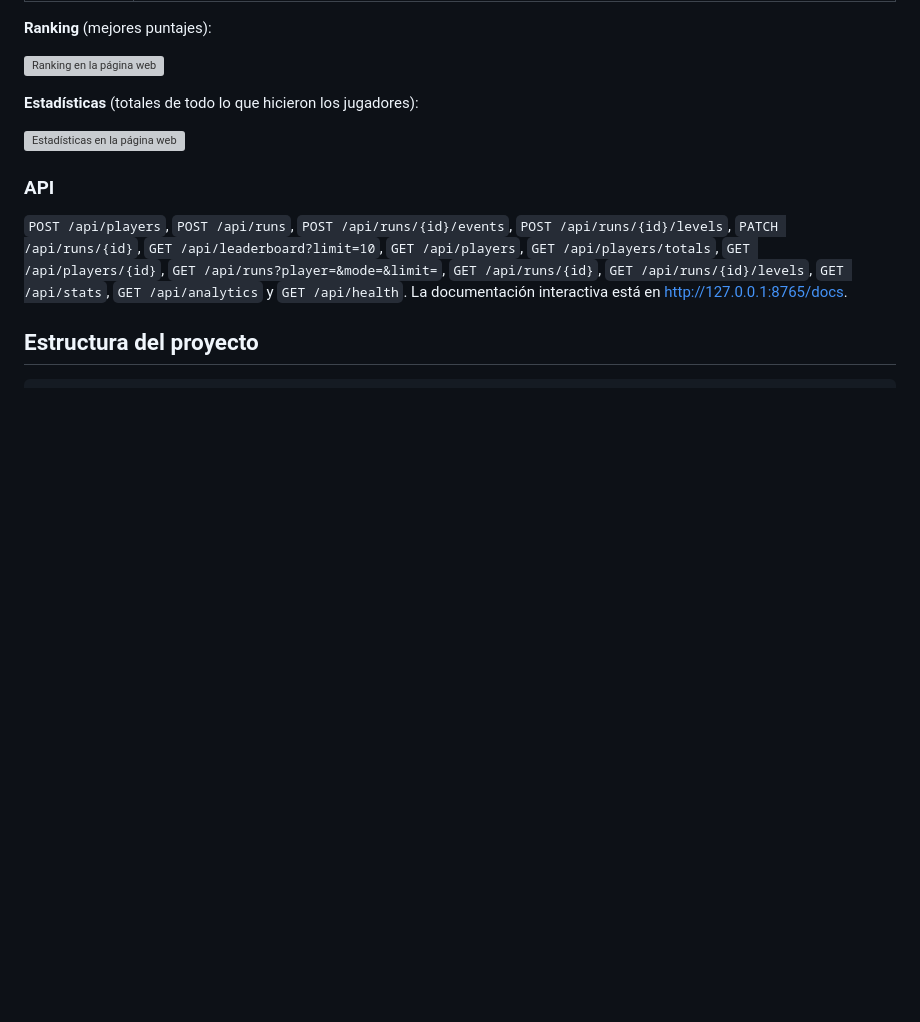
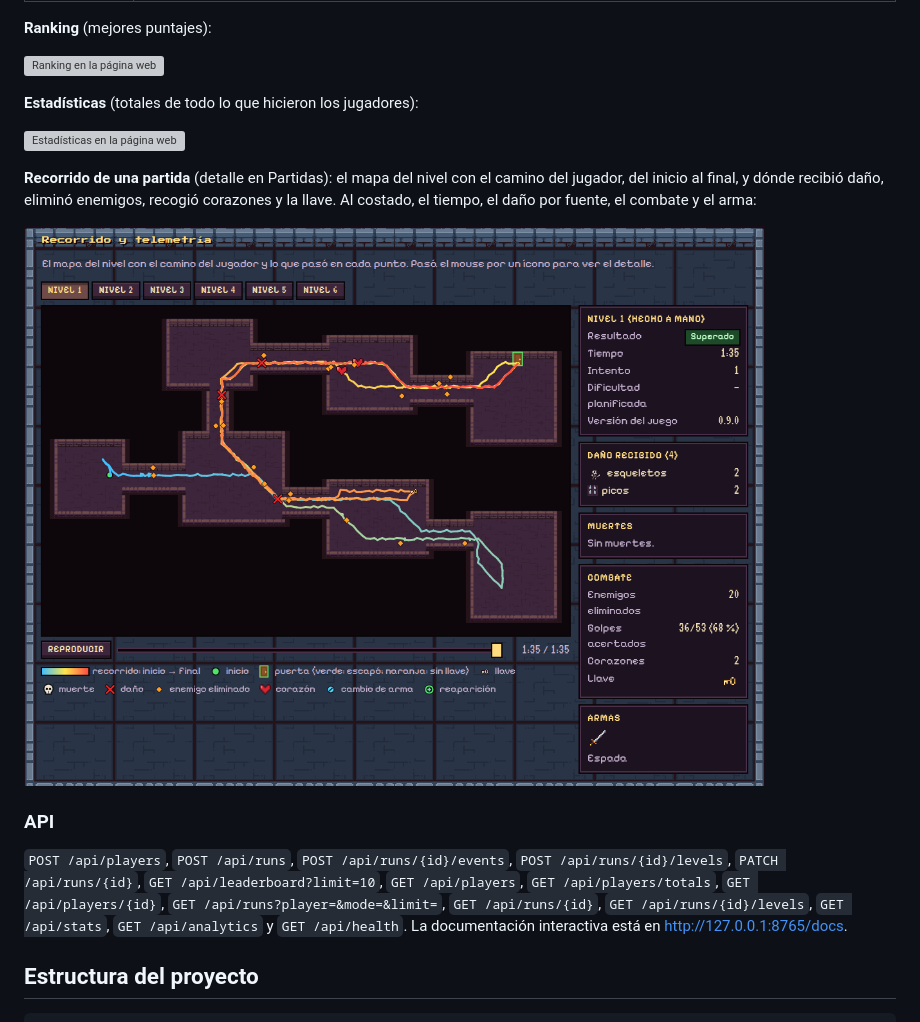
Before and after one commit to Thegreenmarshadow/dungeon-escape, a Markdown page: README.md, the part around the change. GitHub-like rendering; pictures changed too: docs/capturas/04-recorrido-web.png (added); blank space fills up the shorter version; grey boxes are pictures that could not be loaded.

```diff
--- a/README.md
+++ b/README.md
@@ -139,6 +139,10 @@ Es una página estática (`server/web/`: HTML, CSS y JS sin dependencias) que el
 
 ![Estadísticas en la página web](docs/capturas/03-estadisticas-web.png)
 
+**Recorrido de una partida** (detalle en Partidas): el mapa del nivel con el camino del jugador, del inicio al final, y dónde recibió daño, eliminó enemigos, recogió corazones y la llave. Al costado, el tiempo, el daño por fuente, el combate y el arma:
+
+![Recorrido de un nivel en la página web](docs/capturas/04-recorrido-web.png)
+
 ### API
 
 `POST /api/players`, `POST /api/runs`, `POST /api/runs/{id}/events`, `POST /api/runs/{id}/levels`, `PATCH /api/runs/{id}`, `GET /api/leaderboard?limit=10`, `GET /api/players`, `GET /api/players/totals`, `GET /api/players/{id}`, `GET /api/runs?player=&mode=&limit=`, `GET /api/runs/{id}`, `GET /api/runs/{id}/levels`, `GET /api/stats`, `GET /api/analytics` y `GET /api/health`. La documentación interactiva está en <http://127.0.0.1:8765/docs>.
```
Also changed, not shown: docs/entrega.md (+5 -1 lines).
